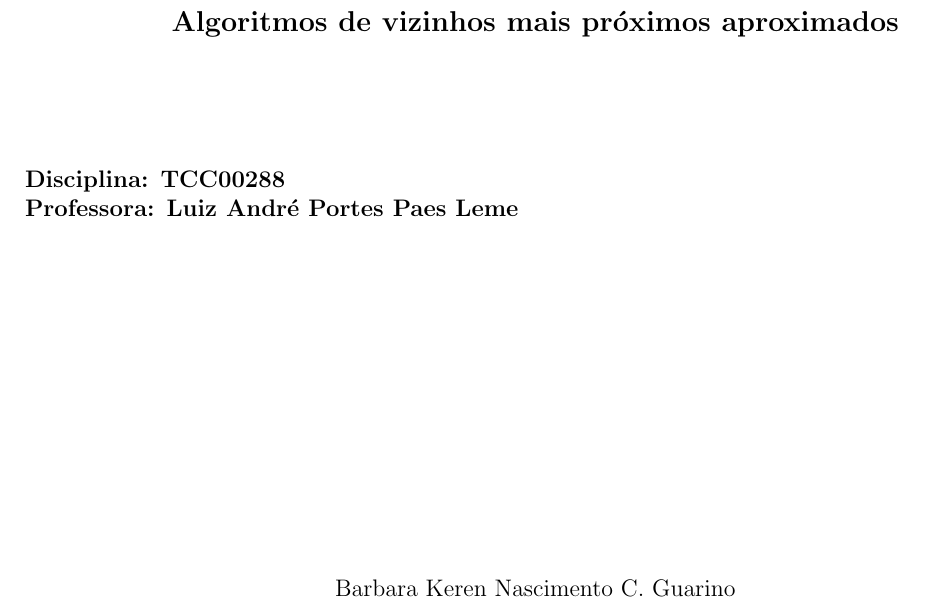
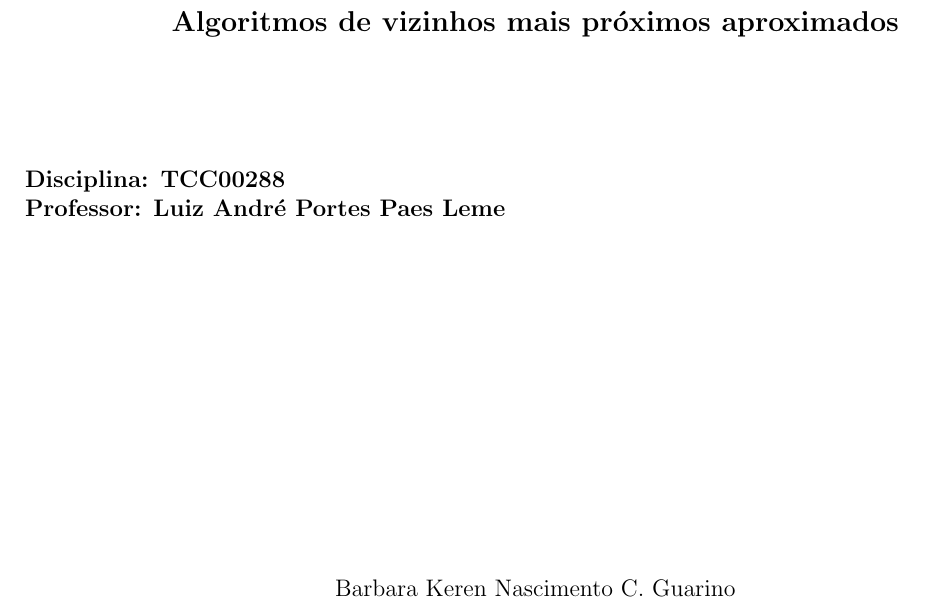
Before and after one commit to vitorbalestro/trabalho-bd-2, a LaTeX document (descricao.tex): part of page 1 of 11, cut so that both start at the same text. Compiled offline with pdfLaTeX.

Commit message:
pdf corrigido

```diff
--- a/descricao.tex
+++ b/descricao.tex
@@ -86,7 +86,7 @@
 
 \end{center}
 \textbf{Disciplina: TCC00288}\\
-\textbf{Professora: Luiz André Portes Paes Leme}
+\textbf{Professor: Luiz André Portes Paes Leme}
 \begin{center}
 \vspace*{6cm}
 Barbara Keren Nascimento C. Guarino \\
```
Also changed, not shown: descricao.pdf, 2 other files.
